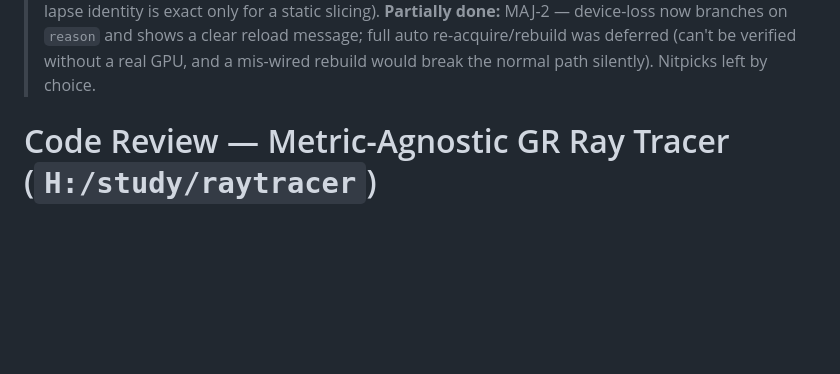
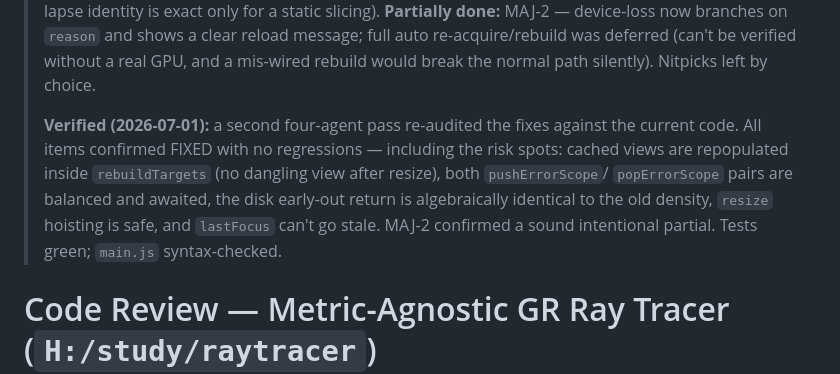
Before and after one commit to helgifreyr/gr-raytracer, a Markdown page: REVIEW.md, the part around the change. GitHub-like rendering; blank space fills up the shorter version.

Commit message:
REVIEW.md: record second-pass verification (all fixes confirmed, no regressions)
Co-Authored-By: Claude Opus 4.8 (1M context) <noreply@anthropic.com>

```diff
--- a/REVIEW.md
+++ b/REVIEW.md
@@ -10,6 +10,13 @@
 > a static slicing). **Partially done:** MAJ-2 — device-loss now branches on `reason` and shows a
 > clear reload message; full auto re-acquire/rebuild was deferred (can't be verified without a real
 > GPU, and a mis-wired rebuild would break the normal path silently). Nitpicks left by choice.
+>
+> **Verified (2026-07-01):** a second four-agent pass re-audited the fixes against the current code.
+> All items confirmed FIXED with no regressions — including the risk spots: cached views are
+> repopulated inside `rebuildTargets` (no dangling view after resize), both `pushErrorScope`/
+> `popErrorScope` pairs are balanced and awaited, the disk early-out return is algebraically identical
+> to the old density, `resize` hoisting is safe, and `lastFocus` can't go stale. MAJ-2 confirmed a
+> sound intentional partial. Tests green; `main.js` syntax-checked.
 
 # Code Review — Metric-Agnostic GR Ray Tracer (`H:/study/raytracer`)
 
```
